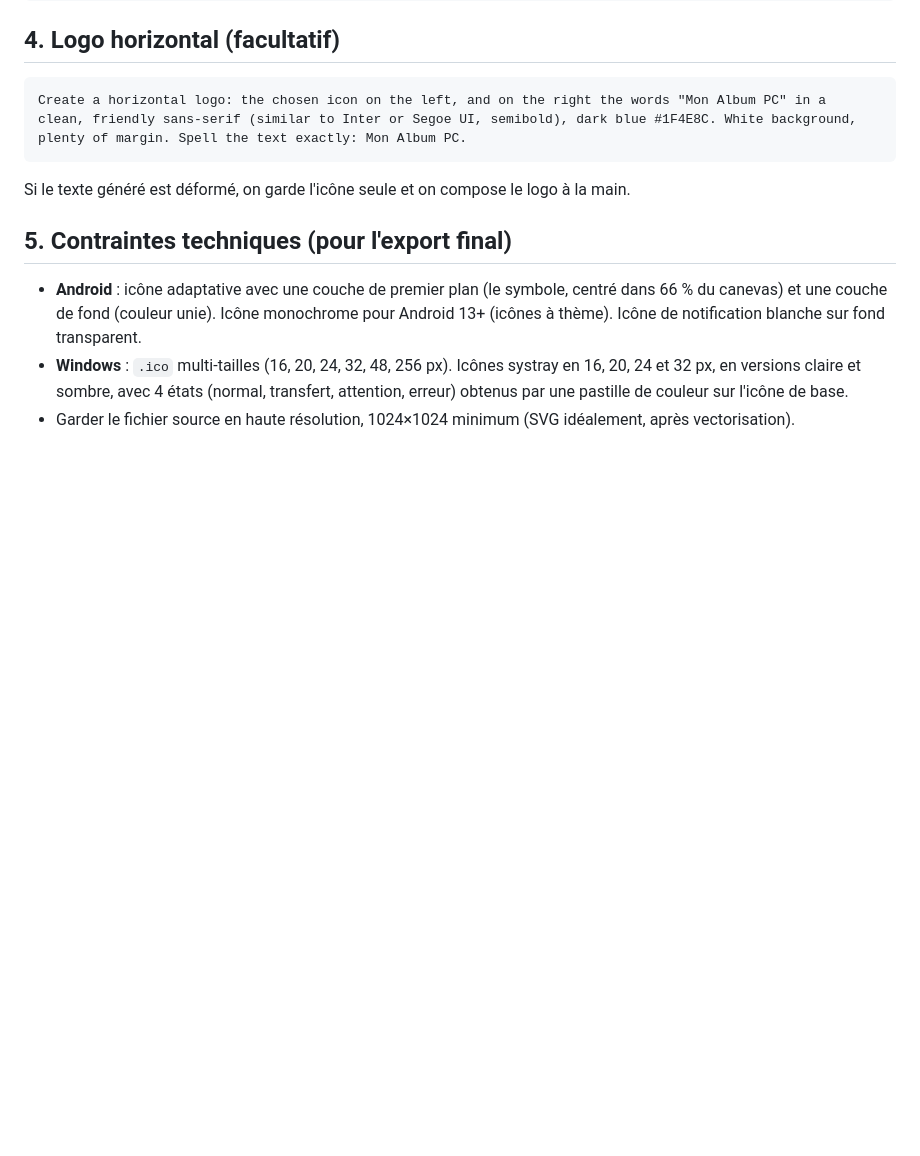
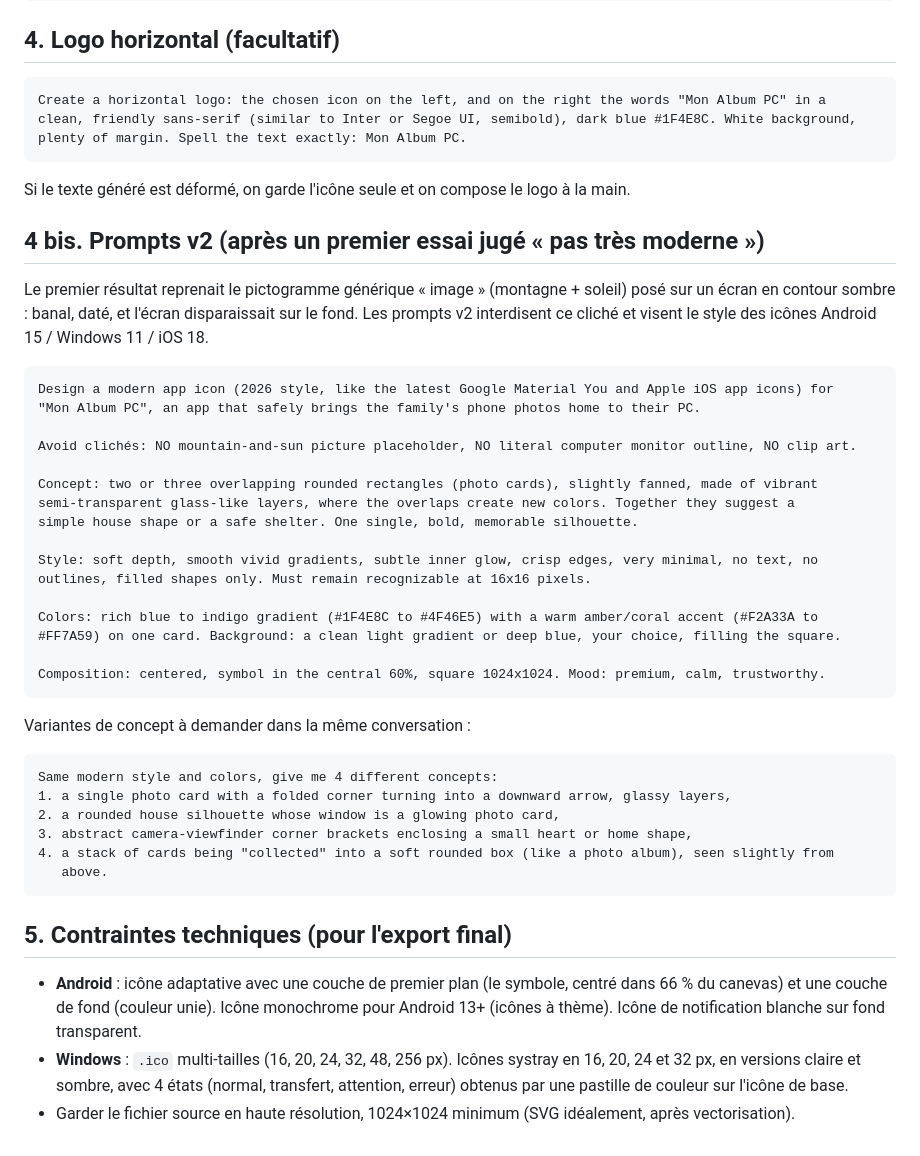
Before and after one commit to lgm42/mon-album-pc, a Markdown page: docs/design/prompt-logo-gemini.md, the part around the change. GitHub-like rendering; blank space fills up the shorter version.

Commit message:
📝 Add modern icon prompts

````diff
--- a/docs/design/prompt-logo-gemini.md
+++ b/docs/design/prompt-logo-gemini.md
@@ -61,6 +61,42 @@ plenty of margin. Spell the text exactly: Mon Album PC.
 
 Si le texte généré est déformé, on garde l'icône seule et on compose le logo à la main.
 
+## 4 bis. Prompts v2 (après un premier essai jugé « pas très moderne »)
+
+Le premier résultat reprenait le pictogramme générique « image » (montagne + soleil) posé sur un écran
+en contour sombre : banal, daté, et l'écran disparaissait sur le fond. Les prompts v2 interdisent ce
+cliché et visent le style des icônes Android 15 / Windows 11 / iOS 18.
+
+```text
+Design a modern app icon (2026 style, like the latest Google Material You and Apple iOS app icons) for
+"Mon Album PC", an app that safely brings the family's phone photos home to their PC.
+
+Avoid clichés: NO mountain-and-sun picture placeholder, NO literal computer monitor outline, NO clip art.
+
+Concept: two or three overlapping rounded rectangles (photo cards), slightly fanned, made of vibrant
+semi-transparent glass-like layers, where the overlaps create new colors. Together they suggest a
+simple house shape or a safe shelter. One single, bold, memorable silhouette.
+
+Style: soft depth, smooth vivid gradients, subtle inner glow, crisp edges, very minimal, no text, no
+outlines, filled shapes only. Must remain recognizable at 16x16 pixels.
+
+Colors: rich blue to indigo gradient (#1F4E8C to #4F46E5) with a warm amber/coral accent (#F2A33A to
+#FF7A59) on one card. Background: a clean light gradient or deep blue, your choice, filling the square.
+
+Composition: centered, symbol in the central 60%, square 1024x1024. Mood: premium, calm, trustworthy.
+```
+
+Variantes de concept à demander dans la même conversation :
+
+```text
+Same modern style and colors, give me 4 different concepts:
+1. a single photo card with a folded corner turning into a downward arrow, glassy layers,
+2. a rounded house silhouette whose window is a glowing photo card,
+3. abstract camera-viewfinder corner brackets enclosing a small heart or home shape,
+4. a stack of cards being "collected" into a soft rounded box (like a photo album), seen slightly from
+   above.
+```
+
 ## 5. Contraintes techniques (pour l'export final)
 
 - **Android** : icône adaptative avec une couche de premier plan (le symbole, centré dans 66 % du
````
